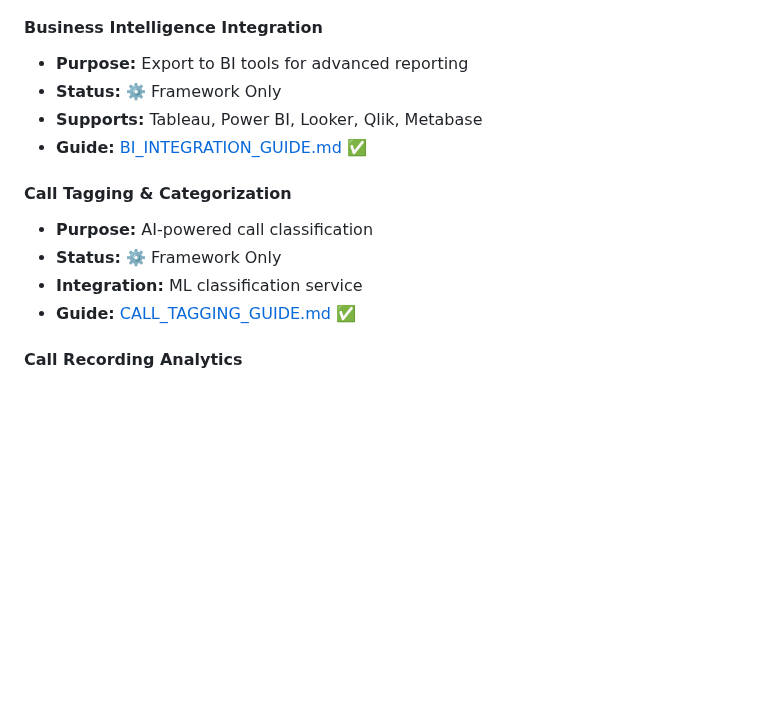
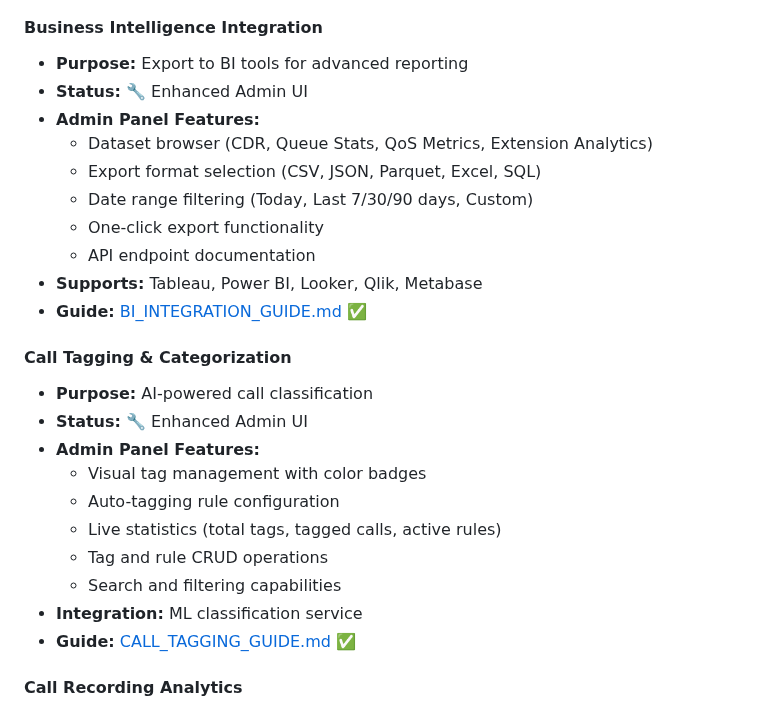
Before and after one commit to mattiIce/PBX, a Markdown page: FRAMEWORK_FEATURES_COMPLETE_GUIDE.md, the part around one of its changes. Rendered like a GitHub page; blank space fills up the shorter version.

```diff
--- a/FRAMEWORK_FEATURES_COMPLETE_GUIDE.md
+++ b/FRAMEWORK_FEATURES_COMPLETE_GUIDE.md
@@ -69,13 +88,25 @@ These features have complete frameworks but need external services:
 
 #### Business Intelligence Integration
 - **Purpose:** Export to BI tools for advanced reporting
-- **Status:** ⚙️ Framework Only
+- **Status:** 🔧 Enhanced Admin UI
+- **Admin Panel Features:**
+  - Dataset browser (CDR, Queue Stats, QoS Metrics, Extension Analytics)
+  - Export format selection (CSV, JSON, Parquet, Excel, SQL)
+  - Date range filtering (Today, Last 7/30/90 days, Custom)
+  - One-click export functionality
+  - API endpoint documentation
 - **Supports:** Tableau, Power BI, Looker, Qlik, Metabase
 - **Guide:** [BI_INTEGRATION_GUIDE.md](BI_INTEGRATION_GUIDE.md) ✅
 
 #### Call Tagging & Categorization
 - **Purpose:** AI-powered call classification
-- **Status:** ⚙️ Framework Only
+- **Status:** 🔧 Enhanced Admin UI
+- **Admin Panel Features:**
+  - Visual tag management with color badges
+  - Auto-tagging rule configuration
+  - Live statistics (total tags, tagged calls, active rules)
+  - Tag and rule CRUD operations
+  - Search and filtering capabilities
 - **Integration:** ML classification service
 - **Guide:** [CALL_TAGGING_GUIDE.md](CALL_TAGGING_GUIDE.md) ✅
 
```
Also changed, not shown: other parts of FRAMEWORK_FEATURES_COMPLETE_GUIDE.md (+39 -14 lines), TODO.md (+6 -4 lines).
